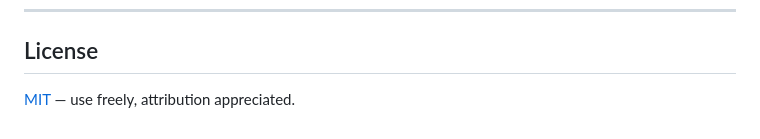
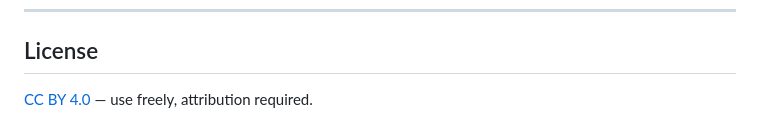
Before and after one commit to stylerm/UE5-Shader-Reference, a Markdown page: README.md, the part around the change. GitHub-like rendering.

Commit message:
fix: readme

```diff
--- a/README.md
+++ b/README.md
@@ -132,4 +132,4 @@ UE5-HLSL-Cheatsheet/
 
 ## License
 
-[MIT](LICENSE) — use freely, attribution appreciated.
+[CC BY 4.0](LICENSE) — use freely, attribution required.
```
